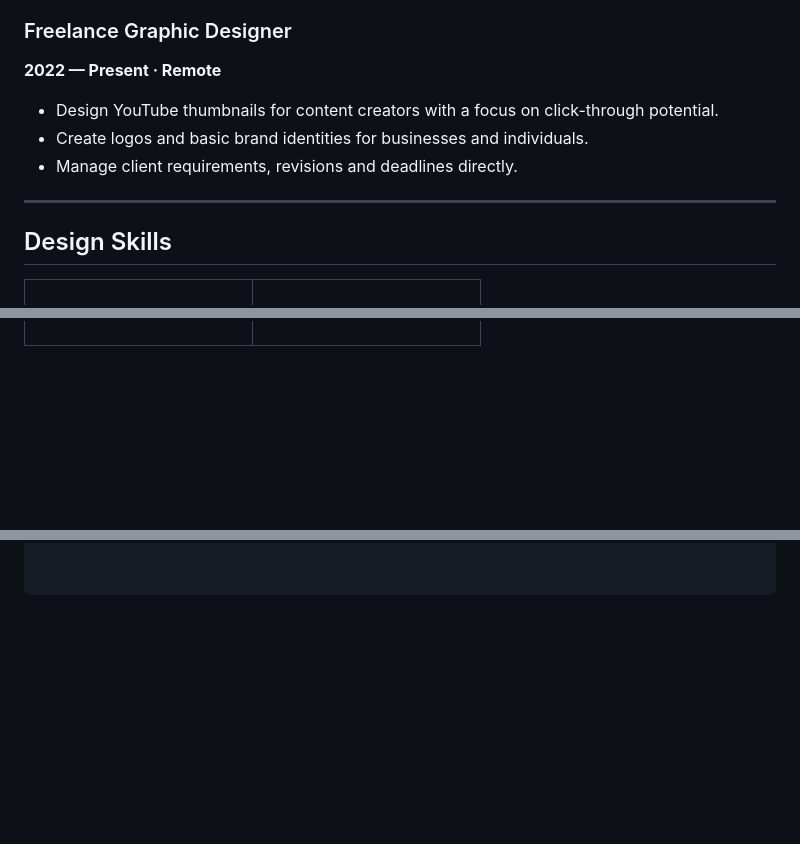
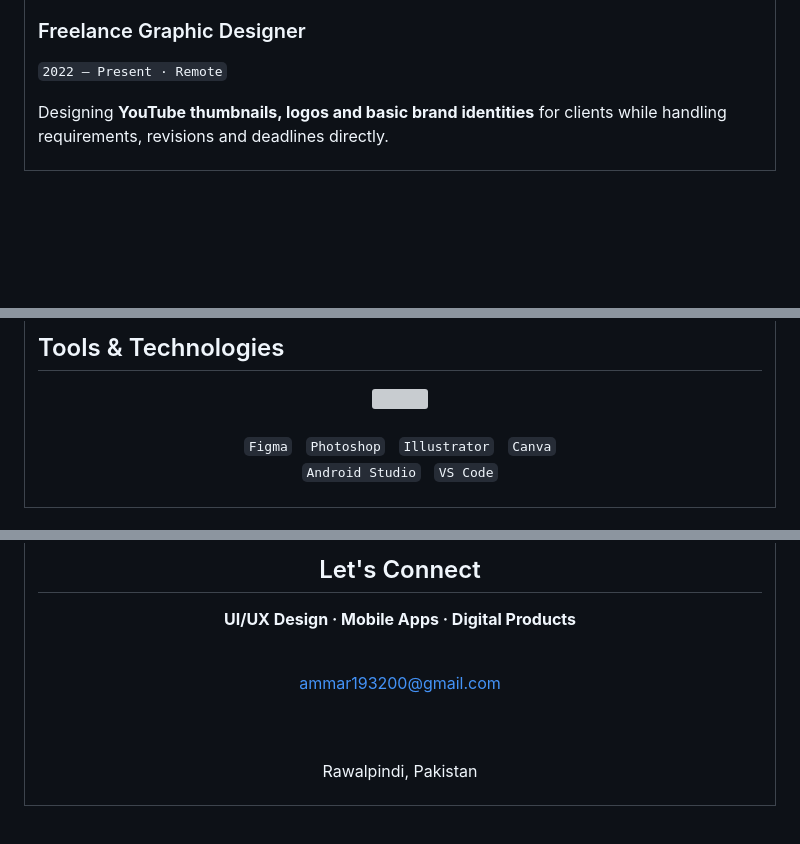
Before and after one commit to ammar-maker1932/ammar-maker1932, a Markdown page: README.md, 3 parts joined by grey strips. Rendered like a GitHub page; blank space fills up the shorter version; grey boxes are pictures that could not be loaded.

```diff
--- a/README.md
+++ b/README.md
@@ -57,12 +98,13 @@ to take my designs from prototypes toward working applications.
 
 ### Freelance Graphic Designer
-**2022 — Present · Remote**
 
-- Design YouTube thumbnails for content creators with a focus on click-through potential.
-- Create logos and basic brand identities for businesses and individuals.
-- Manage client requirements, revisions and deadlines directly.
+`2022 — Present · Remote`
 
----
+Designing **YouTube thumbnails, logos and basic brand identities**
+for clients while handling requirements, revisions and deadlines
+directly.
 
-## Design Skills
+</td>
+</tr>
+</table>
 
@@ -96,0 +166,16 @@ to take my designs from prototypes toward working applications.
+## Tools & Technologies
+
+<div align="center">
+
+<img src="https://skillicons.dev/icons?i=figma,photoshop,illustrator,canva,androidstudio,vscode" />
+
+</div>
+
+<br>
+
+<div align="center">
+
+`Figma` &nbsp; `Photoshop` &nbsp; `Illustrator` &nbsp; `Canva`
+<br>
+`Android Studio` &nbsp; `VS Code`
+
@@ -125,0 +445,14 @@ Android App Development
+## Let's Connect
+
+**UI/UX Design · Mobile Apps · Digital Products**
+
+<br>
+
+<a href="mailto:ammar193200@gmail.com">
+ammar193200@gmail.com
+</a>
+
+<br><br>
+
+Rawalpindi, Pakistan
+
```
Also changed, not shown: other parts of README.md (+375 -58 lines).
